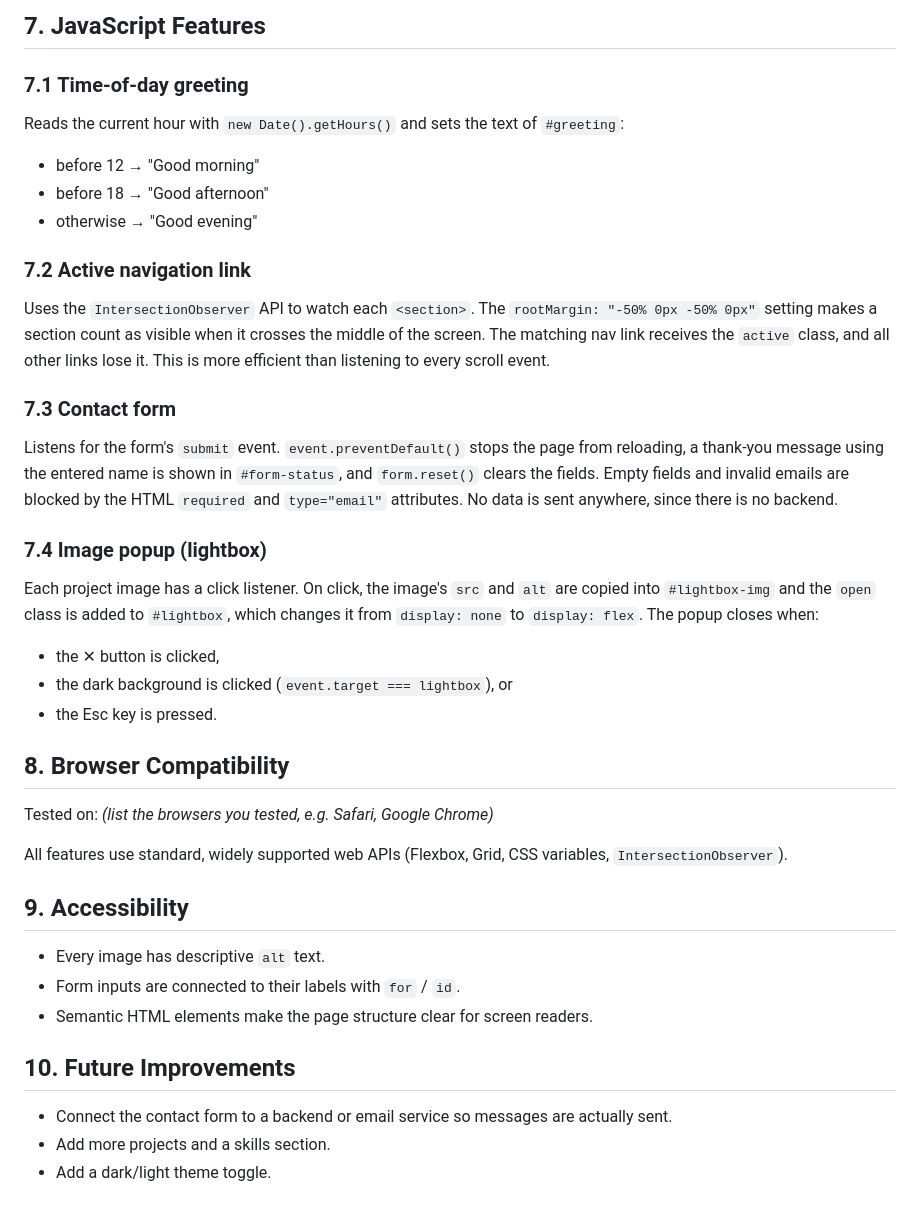
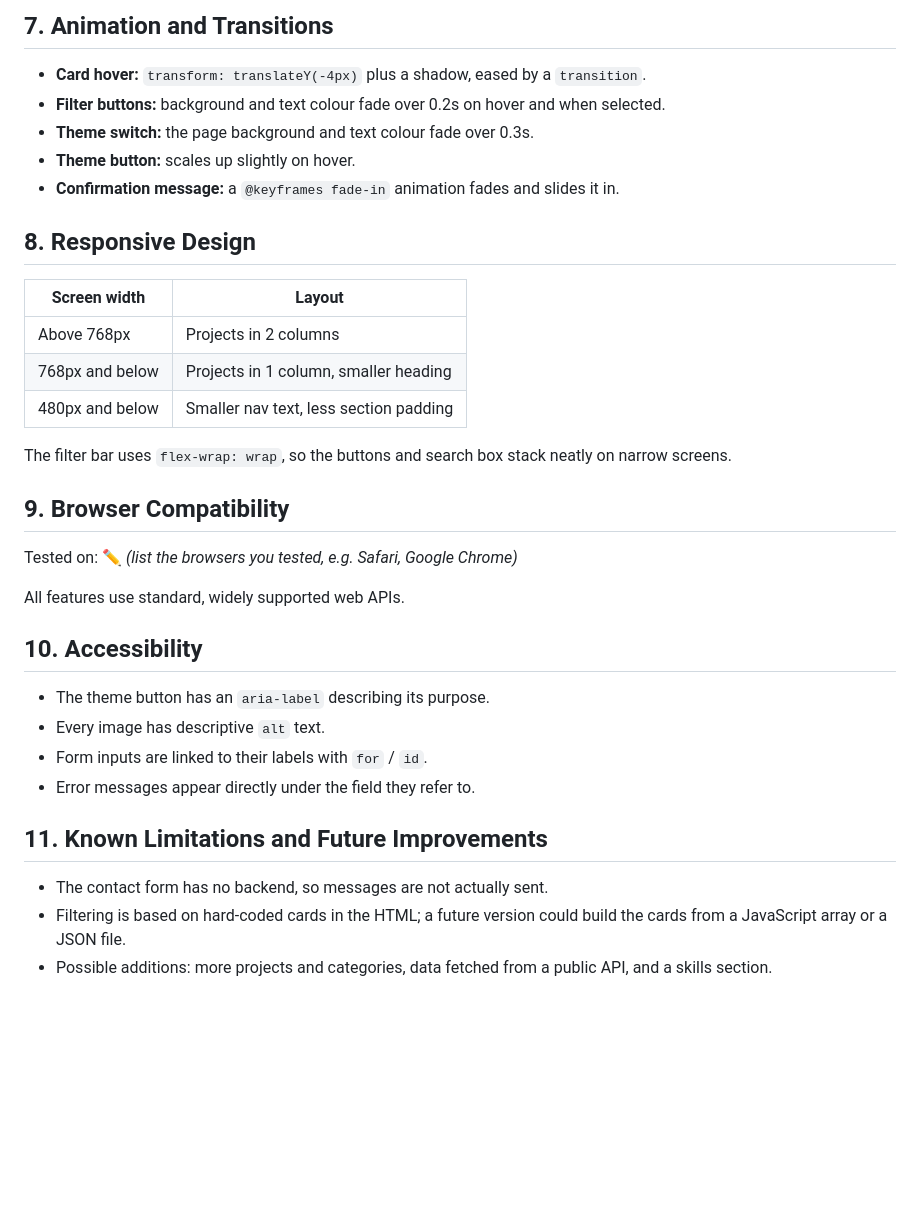
Before and after one commit to MaryamAlbasri/202368350-maryamalbasri-assignment2, a Markdown page: docs/technical-documentation.md, the part around one of its changes. Drawn GitHub-style; blank space fills up the shorter version.

```diff
--- a/docs/technical-documentation.md
+++ b/docs/technical-documentation.md
@@ -47,35 +57,32 @@ The viewport meta tag (`<meta name="viewport" ...>`) makes the page scale correc
 
-## 7. JavaScript Features
+## 7. Animation and Transitions
+- **Card hover:** `transform: translateY(-4px)` plus a shadow, eased by a `transition`.
+- **Filter buttons:** background and text colour fade over 0.2s on hover and when selected.
+- **Theme switch:** the page background and text colour fade over 0.3s.
+- **Theme button:** scales up slightly on hover.
+- **Confirmation message:** a `@keyframes fade-in` animation fades and slides it in.
 
-### 7.1 Time-of-day greeting
-Reads the current hour with `new Date().getHours()` and sets the text of `#greeting`:
-- before 12 → "Good morning"
-- before 18 → "Good afternoon"
-- otherwise → "Good evening"
+## 8. Responsive Design
+| Screen width | Layout |
+|---|---|
+| Above 768px | Projects in 2 columns |
+| 768px and below | Projects in 1 column, smaller heading |
+| 480px and below | Smaller nav text, less section padding |
 
-### 7.2 Active navigation link
-Uses the `IntersectionObserver` API to watch each `<section>`. The `rootMargin: "-50% 0px -50% 0px"` setting makes a section count as visible when it crosses the middle of the screen. The matching nav link receives the `active` class, and all other links lose it. This is more efficient than listening to every scroll event.
+The filter bar uses `flex-wrap: wrap`, so the buttons and search box stack neatly on narrow screens.
 
-### 7.3 Contact form
-Listens for the form's `submit` event. `event.preventDefault()` stops the page from reloading, a thank-you message using the entered name is shown in `#form-status`, and `form.reset()` clears the fields. Empty fields and invalid emails are blocked by the HTML `required` and `type="email"` attributes. No data is sent anywhere, since there is no backend.
+## 9. Browser Compatibility
+Tested on: ✏️ *(list the browsers you tested, e.g. Safari, Google Chrome)*
 
-### 7.4 Image popup (lightbox)
-Each project image has a click listener. On click, the image's `src` and `alt` are copied into `#lightbox-img` and the `open` class is added to `#lightbox`, which changes it from `display: none` to `display: flex`. The popup closes when:
-- the ✕ button is clicked,
-- the dark background is clicked (`event.target === lightbox`), or
-- the Esc key is pressed.
+All features use standard, widely supported web APIs.
 
-## 8. Browser Compatibility
-Tested on: *(list the browsers you tested, e.g. Safari, Google Chrome)*
+## 10. Accessibility
+- The theme button has an `aria-label` describing its purpose.
+- Every image has descriptive `alt` text.
+- Form inputs are linked to their labels with `for` / `id`.
+- Error messages appear directly under the field they refer to.
 
-All features use standard, widely supported web APIs (Flexbox, Grid, CSS variables, `IntersectionObserver`).
-
-## 9. Accessibility
-- Every image has descriptive `alt` text.
-- Form inputs are connected to their labels with `for` / `id`.
-- Semantic HTML elements make the page structure clear for screen readers.
-
-## 10. Future Improvements
-- Connect the contact form to a backend or email service so messages are actually sent.
-- Add more projects and a skills section.
-- Add a dark/light theme toggle.
+## 11. Known Limitations and Future Improvements
+- The contact form has no backend, so messages are not actually sent.
+- Filtering is based on hard-coded cards in the HTML; a future version could build the cards from a JavaScript array or a JSON file.
+- Possible additions: more projects and categories, data fetched from a public API, and a skills section.
```
Also changed, not shown: other parts of docs/technical-documentation.md (+37 -27 lines), docs/ai-usage-report.md (+25 -0 lines).
